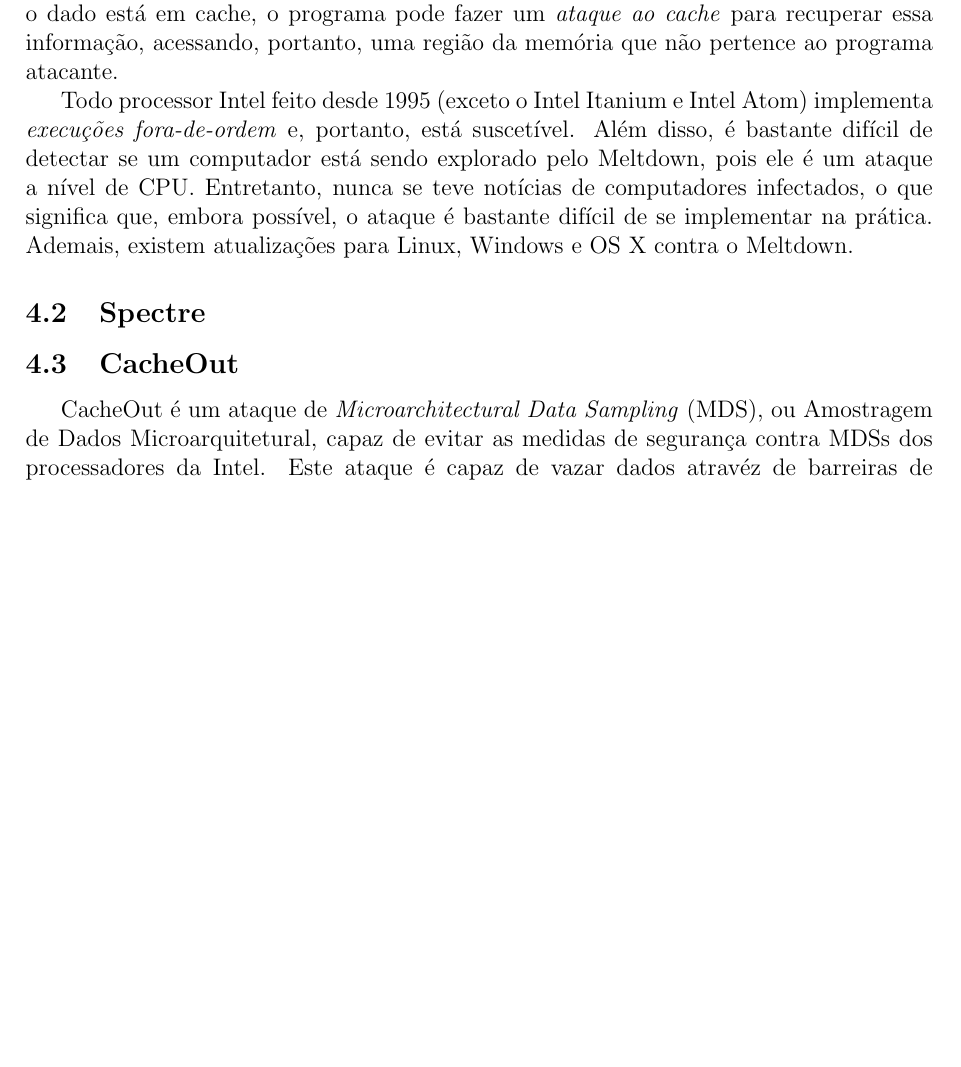
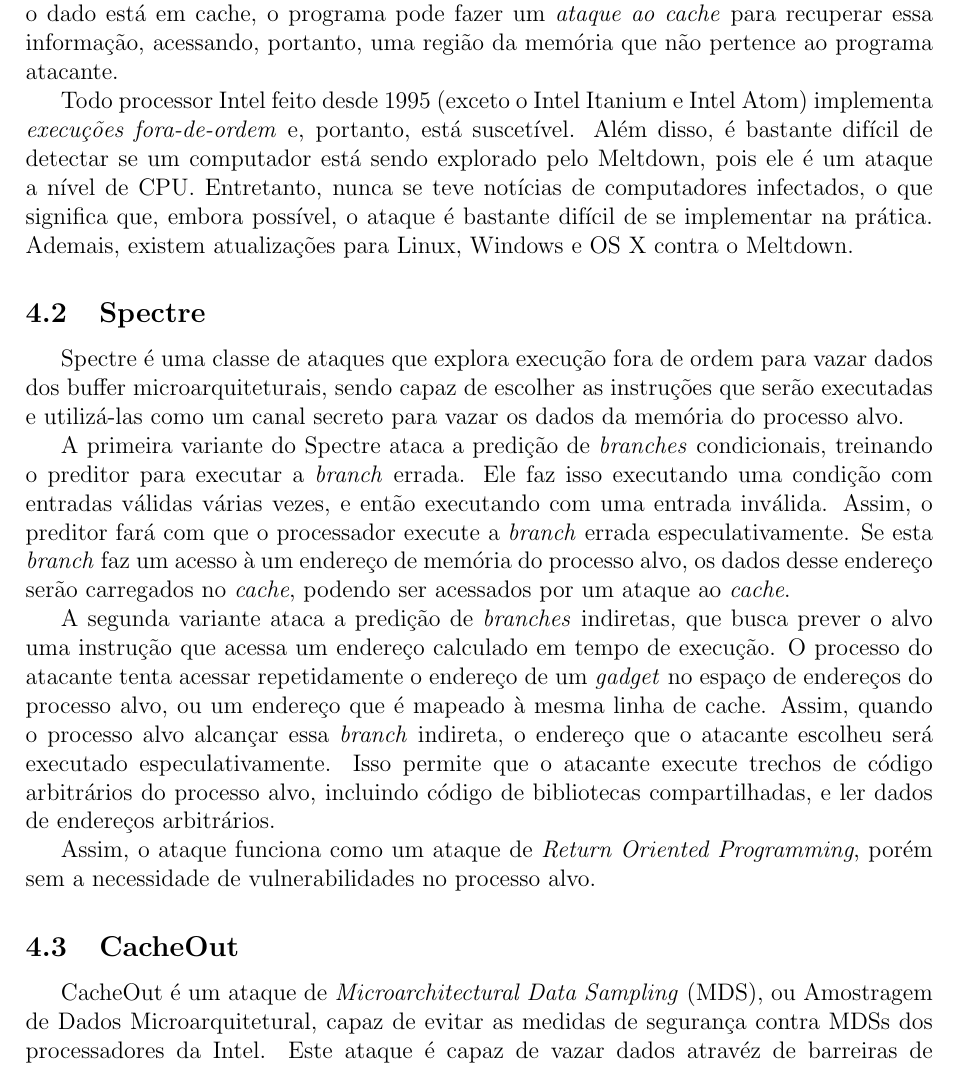
Before and after one commit to Giatroo/Monografia-MAC0344, a LaTeX document (Monografia.tex): part of page 6 of 10 before the commit and part of page 6 of 11 after it, cut so that both start at the same text, the shorter picture padded with empty space. Compiled offline with pdfLaTeX.

Commit message:
versão inicial spectre

```diff
--- a/Monografia.tex
+++ b/Monografia.tex
@@ -321,6 +321,34 @@
 atualizações para Linux, Windows e OS X contra o Meltdown.
 
 \subsection{Spectre} % leo
+Spectre é uma classe de ataques que explora execução fora de ordem para vazar
+dados dos buffer microarquiteturais, sendo capaz de escolher as instruções
+que serão executadas e utilizá-las como um canal secreto para vazar os dados
+da memória do processo alvo.
+
+A primeira variante do Spectre ataca a predição de \emph{branches}
+condicionais, treinando o preditor para executar a \emph{branch} errada.
+Ele faz isso executando uma condição com entradas válidas várias vezes, e
+então executando com uma entrada inválida. Assim, o preditor fará com que o
+processador execute a \emph{branch} errada especulativamente. Se esta
+\emph{branch} faz um acesso à um endereço de memória do processo alvo, os dados
+desse endereço serão carregados no \emph{cache}, podendo ser acessados por um
+ataque ao \emph{cache}.
+
+A segunda variante ataca a predição de \emph{branches} indiretas, que busca
+prever o alvo uma instrução que acessa um endereço calculado em tempo de
+execução. O processo do atacante tenta acessar repetidamente o endereço de um
+\emph{gadget} no espaço de endereços do processo alvo, ou um endereço que é
+mapeado à mesma linha de cache. Assim, quando o processo alvo alcançar essa
+\emph{branch} indireta, o endereço que o atacante escolheu será executado
+especulativamente. Isso permite que o atacante execute trechos de código
+arbitrários do processo alvo, incluindo código de bibliotecas compartilhadas,
+e ler dados de endereços arbitrários.
+
+% explicar return oriented programming ?
+Assim, o ataque funciona como um ataque de \emph{Return Oriented Programming},
+porém sem a necessidade de vulnerabilidades no processo alvo.
+
 \subsection{CacheOut} % leo
 CacheOut é um ataque de \emph{Microarchitectural Data Sampling} (MDS), ou
 Amostragem de Dados Microarquitetural, capaz de evitar as medidas de segurança
```
